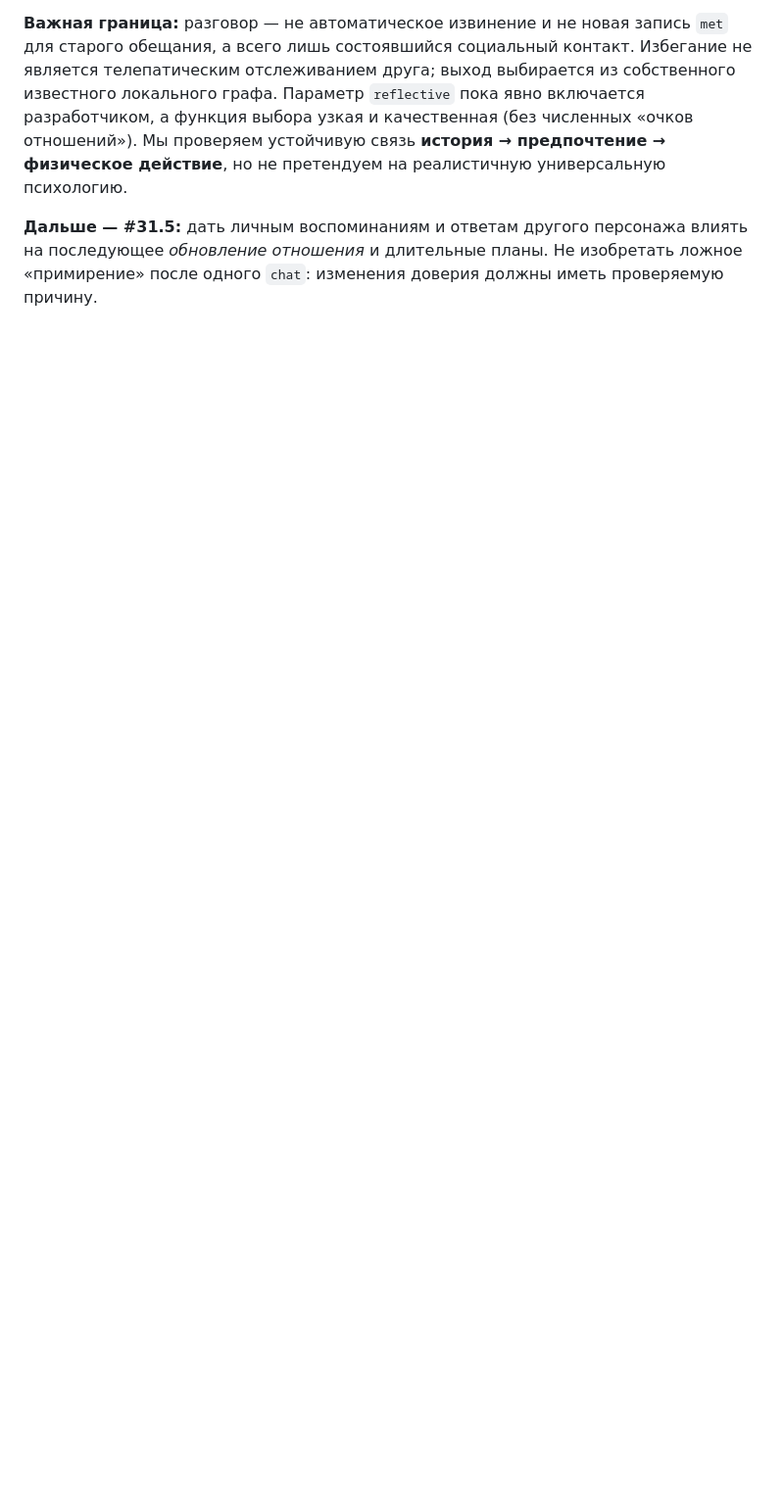
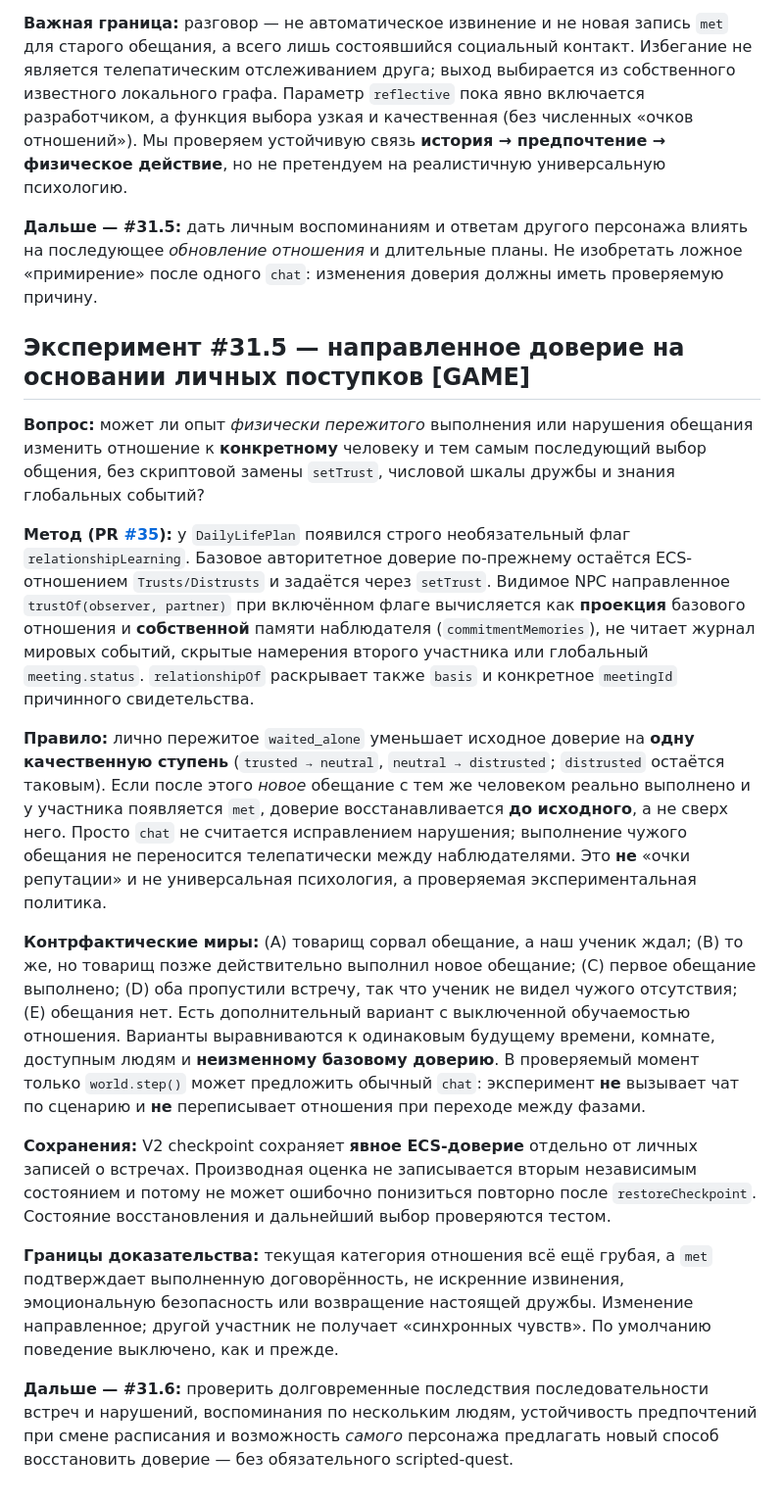
Before and after one commit to CG13DEV/Marauders, a Markdown page: docs/technical/simulation-status-and-roadmap.md, the part around the change. Shown at 98% size. Drawn GitHub-style; blank space fills up the shorter version.

Commit message:
docs(31.5): record evidence-grounded directed trust and causal controls

```diff
--- a/docs/technical/simulation-status-and-roadmap.md
+++ b/docs/technical/simulation-status-and-roadmap.md
@@ -455,3 +455,20 @@ World facts + Time + Physical/Spatial State
 **Важная граница:** разговор — не автоматическое извинение и не новая запись `met` для старого обещания, а всего лишь состоявшийся социальный контакт. Избегание не является телепатическим отслеживанием друга; выход выбирается из собственного известного локального графа. Параметр `reflective` пока явно включается разработчиком, а функция выбора узкая и качественная (без численных «очков отношений»). Мы проверяем устойчивую связь **история → предпочтение → физическое действие**, но не претендуем на реалистичную универсальную психологию.
 
 **Дальше — #31.5:** дать личным воспоминаниям и ответам другого персонажа влиять на последующее *обновление отношения* и длительные планы. Не изобретать ложное «примирение» после одного `chat`: изменения доверия должны иметь проверяемую причину.
+
+
+## Эксперимент #31.5 — направленное доверие на основании личных поступков [GAME]
+
+**Вопрос:** может ли опыт *физически пережитого* выполнения или нарушения обещания изменить отношение к **конкретному** человеку и тем самым последующий выбор общения, без скриптовой замены `setTrust`, числовой шкалы дружбы и знания глобальных событий?
+
+**Метод (PR [#35](https://github.com/CG13DEV/Marauders/pull/35)):** у `DailyLifePlan` появился строго необязательный флаг `relationshipLearning`. Базовое авторитетное доверие по-прежнему остаётся ECS-отношением `Trusts/Distrusts` и задаётся через `setTrust`. Видимое NPC направленное `trustOf(observer, partner)` при включённом флаге вычисляется как **проекция** базового отношения и **собственной** памяти наблюдателя (`commitmentMemories`), не читает журнал мировых событий, скрытые намерения второго участника или глобальный `meeting.status`. `relationshipOf` раскрывает также `basis` и конкретное `meetingId` причинного свидетельства.
+
+**Правило:** лично пережитое `waited_alone` уменьшает исходное доверие на **одну качественную ступень** (`trusted → neutral`, `neutral → distrusted`; `distrusted` остаётся таковым). Если после этого *новое* обещание с тем же человеком реально выполнено и у участника появляется `met`, доверие восстанавливается **до исходного**, а не сверх него. Просто `chat` не считается исправлением нарушения; выполнение чужого обещания не переносится телепатически между наблюдателями. Это **не** «очки репутации» и не универсальная психология, а проверяемая экспериментальная политика.
+
+**Контрфактические миры:** (A) товарищ сорвал обещание, а наш ученик ждал; (B) то же, но товарищ позже действительно выполнил новое обещание; (C) первое обещание выполнено; (D) оба пропустили встречу, так что ученик не видел чужого отсутствия; (E) обещания нет. Есть дополнительный вариант с выключенной обучаемостью отношения. Варианты выравниваются к одинаковым будущему времени, комнате, доступным людям и **неизменному базовому доверию**. В проверяемый момент только `world.step()` может предложить обычный `chat`: эксперимент **не** вызывает чат по сценарию и **не** переписывает отношения при переходе между фазами.
+
+**Сохранения:** V2 checkpoint сохраняет **явное ECS-доверие** отдельно от личных записей о встречах. Производная оценка не записывается вторым независимым состоянием и потому не может ошибочно понизиться повторно после `restoreCheckpoint`. Состояние восстановления и дальнейший выбор проверяются тестом.
+
+**Границы доказательства:** текущая категория отношения всё ещё грубая, а `met` подтверждает выполненную договорённость, не искренние извинения, эмоциональную безопасность или возвращение настоящей дружбы. Изменение направленное; другой участник не получает «синхронных чувств». По умолчанию поведение выключено, как и прежде.
+
+**Дальше — #31.6:** проверить долговременные последствия последовательности встреч и нарушений, воспоминания по нескольким людям, устойчивость предпочтений при смене расписания и возможность _самого_ персонажа предлагать новый способ восстановить доверие — без обязательного scripted-quest.
```
